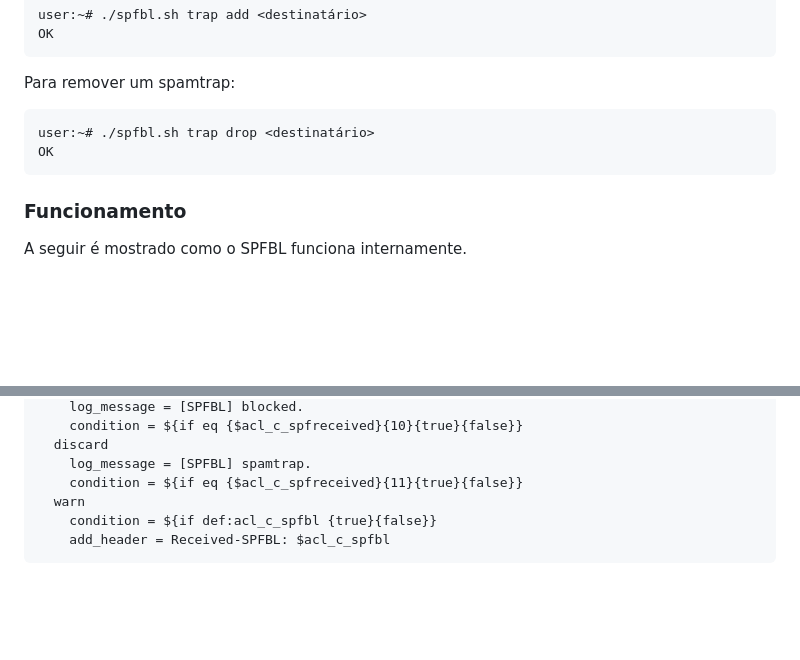
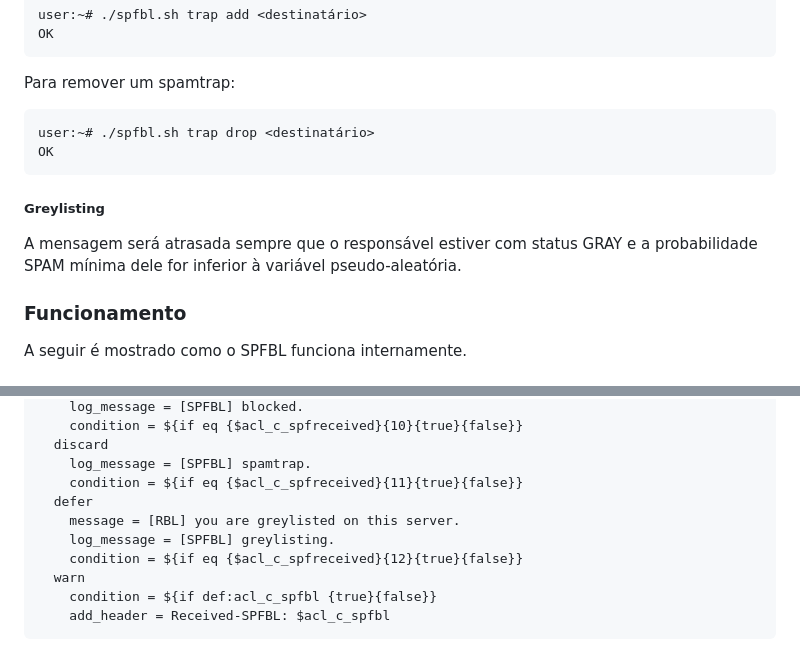
Before and after one commit to leonamp/SPFBL, a Markdown page: README.md, 2 parts joined by grey strips. Rendered like a GitHub page; blank space fills up the shorter version.

````diff
--- a/README.md
+++ b/README.md
@@ -144,6 +144,10 @@ user:~# ./spfbl.sh trap drop <destinatário>
 OK
 ```
 
+##### Greylisting
+
+A mensagem será atrasada sempre que o responsável estiver com status GRAY e a probabilidade SPAM mínima dele for inferior à variável pseudo-aleatória.
+
 ### Funcionamento
 
 A seguir é mostrado como o SPFBL funciona internamente.
@@ -274,6 +282,10 @@ Se a configuração do Exim for feita for cPanel, basta seguir na guia "Advanced
   discard
     log_message = [SPFBL] spamtrap.
     condition = ${if eq {$acl_c_spfreceived}{11}{true}{false}}
+  defer
+    message = [RBL] you are greylisted on this server.
+    log_message = [SPFBL] greylisting.
+    condition = ${if eq {$acl_c_spfreceived}{12}{true}{false}}
   warn
     condition = ${if def:acl_c_spfbl {true}{false}}
     add_header = Received-SPFBL: $acl_c_spfbl
````
Also changed, not shown: other parts of README.md (+5 -1 lines), flagFSM.png, flowchartSPFBL.png, 2 other files.
